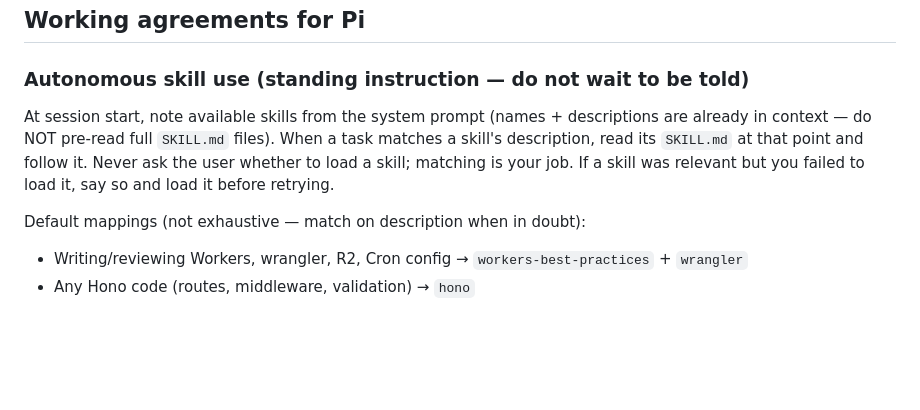
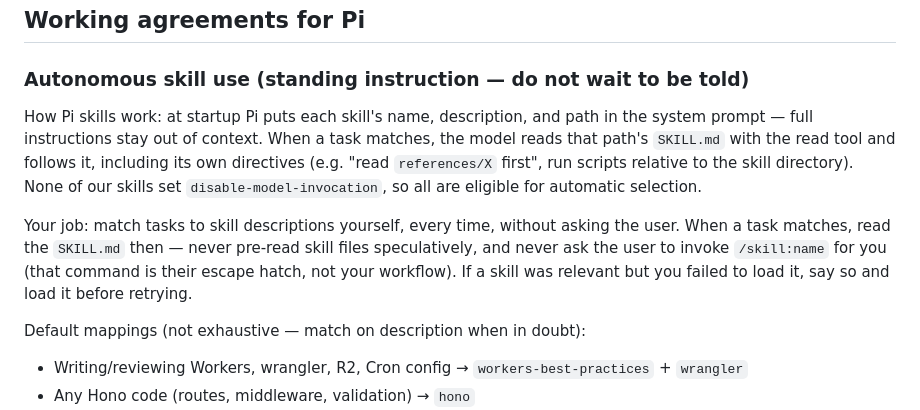
Before and after one commit to TheForgivenOne/Tally, a Markdown page: AGENTS.md, the part around the change. Drawn GitHub-style; blank space fills up the shorter version.

Commit message:
docs: ground autonomous skill rule in Pi loading mechanics

```diff
--- a/AGENTS.md
+++ b/AGENTS.md
@@ -77,7 +77,9 @@ Server-side only, behind provider interface, only after cache/barcode/tag fail,
 
 ### Autonomous skill use (standing instruction — do not wait to be told)
 
-At session start, note available skills from the system prompt (names + descriptions are already in context — do NOT pre-read full `SKILL.md` files). When a task matches a skill's description, read its `SKILL.md` at that point and follow it. Never ask the user whether to load a skill; matching is your job. If a skill was relevant but you failed to load it, say so and load it before retrying.
+How Pi skills work: at startup Pi puts each skill's name, description, and path in the system prompt — full instructions stay out of context. When a task matches, the model reads that path's `SKILL.md` with the read tool and follows it, including its own directives (e.g. "read `references/X` first", run scripts relative to the skill directory). None of our skills set `disable-model-invocation`, so all are eligible for automatic selection.
+
+Your job: match tasks to skill descriptions yourself, every time, without asking the user. When a task matches, read the `SKILL.md` then — never pre-read skill files speculatively, and never ask the user to invoke `/skill:name` for you (that command is their escape hatch, not your workflow). If a skill was relevant but you failed to load it, say so and load it before retrying.
 
 Default mappings (not exhaustive — match on description when in doubt):
 - Writing/reviewing Workers, wrangler, R2, Cron config → `workers-best-practices` + `wrangler`
```
